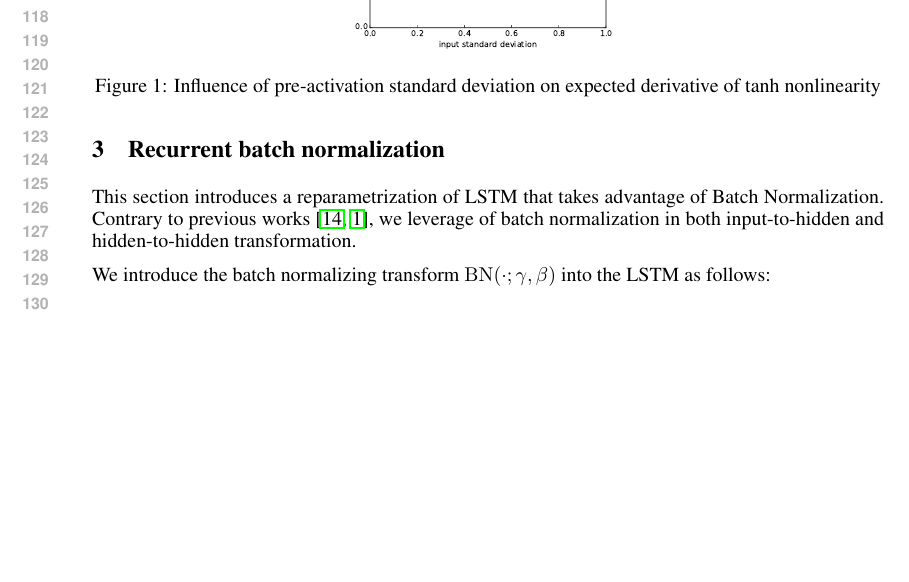
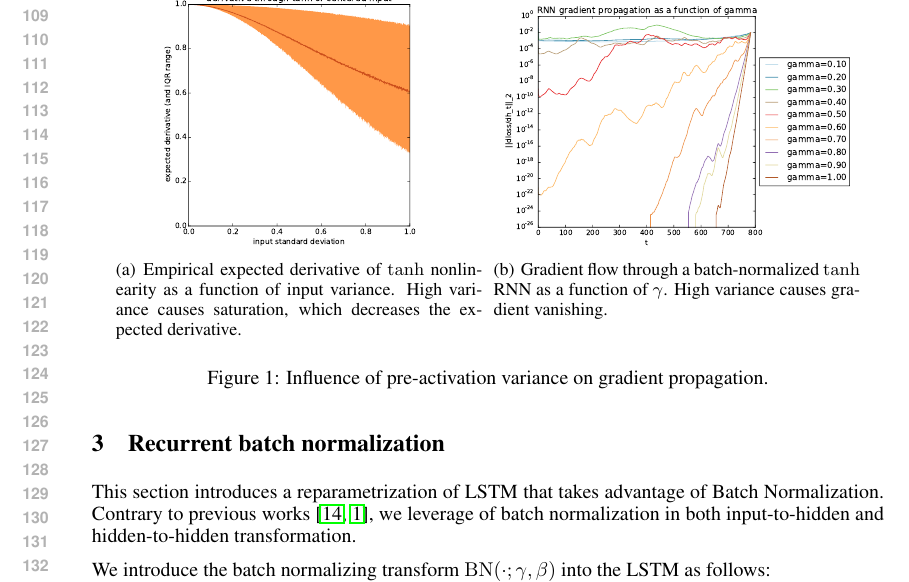
Before and after one commit to cooijmanstim/recurrent-batch-normalization, a LaTeX paper (paper/index.tex): part of page 3 of 8, cut at the place of the change, the shorter picture padded with empty space. Compiled offline with pdfLaTeX.

Commit message:
add rnn gradient propagation figure

```diff
--- a/paper/index.tex
+++ b/paper/index.tex
@@ -3,6 +3,7 @@
 \usepackage{nips15submit_e,times}
 \usepackage{hyperref}
 \usepackage{graphicx}
+\usepackage{subfigure}
 \usepackage{hyperref}
 \usepackage{url}
 \usepackage{times}
@@ -216,7 +217,21 @@ During inference we use estimates obtained by averaging the minibatch estimates
 \section{On the Importance of Pre-Activation Variances}
 
 \begin{figure}
-\center
-\includegraphics[width=6.7cm]{figures/tanh_grad.pdf}
-\caption{Influence of pre-activation standard deviation on expected derivative of tanh nonlinearity}
-\label{fig:tanh_grad}
+  \center%
+  \subfigure[
+Empirical expected derivative of $\tanh$ nonlinearity as a function of input variance.
+High variance causes saturation, which decreases the expected derivative.
+]{%
+    \label{fig:tanh_grad}
+    \includegraphics[width=.45\textwidth]{figures/tanh_grad.pdf}
+  }%
+  \hspace{2mm}%
+  \subfigure[
+Gradient flow through a batch-normalized $\tanh$ RNN as a function of $\gamma$.
+High variance causes gradient vanishing.
+]{%
+    \label{fig:rnn_grad_prop}
+    \includegraphics[width=.45\textwidth]{figures/rnn_grad_prop.pdf}
+  }
+  \caption{
+Influence of pre-activation variance on gradient propagation.
```
Also changed, not shown: paper/figures/rnn_grad_prop.pdf (added), paper/index.tex (7 more changed lines).
